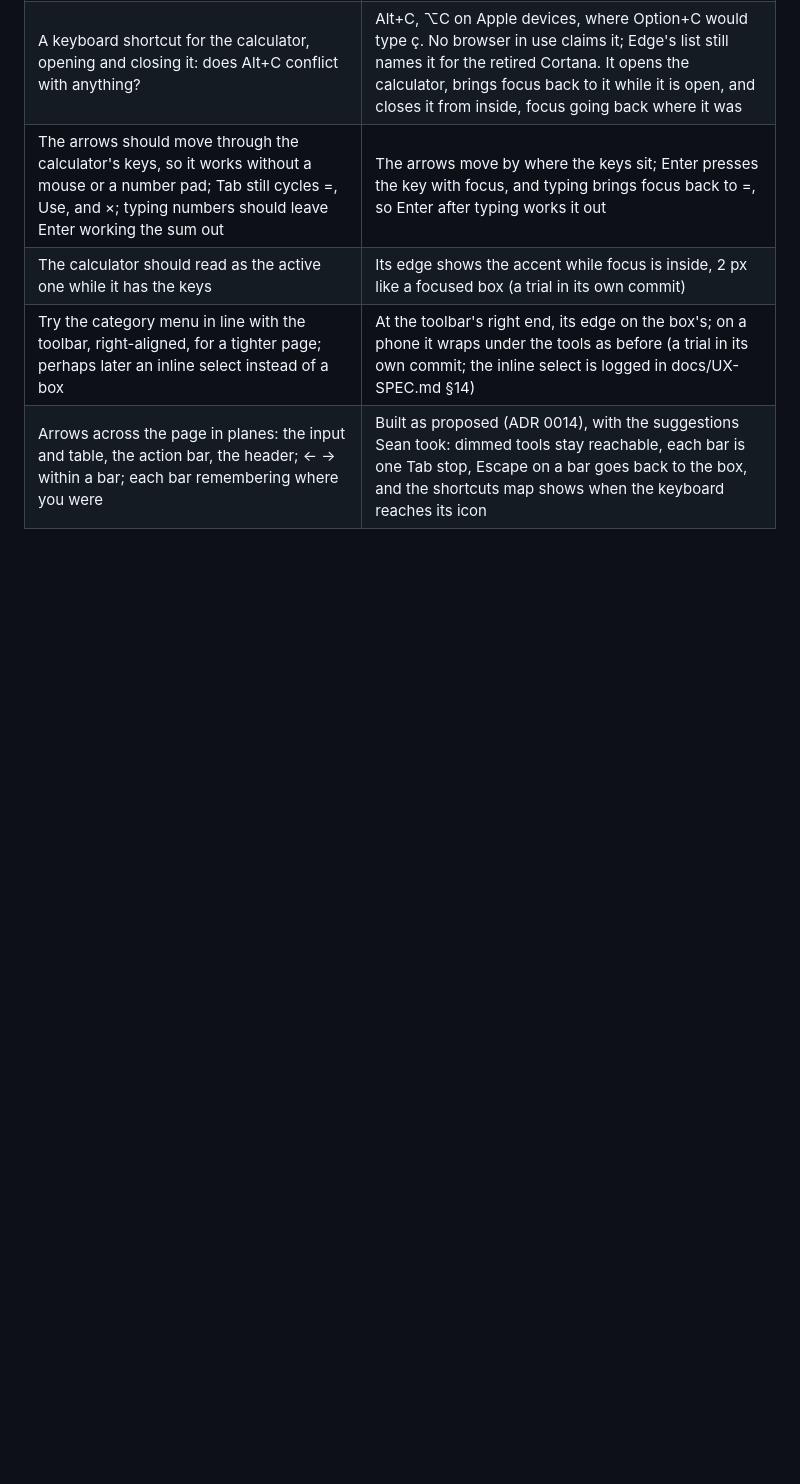
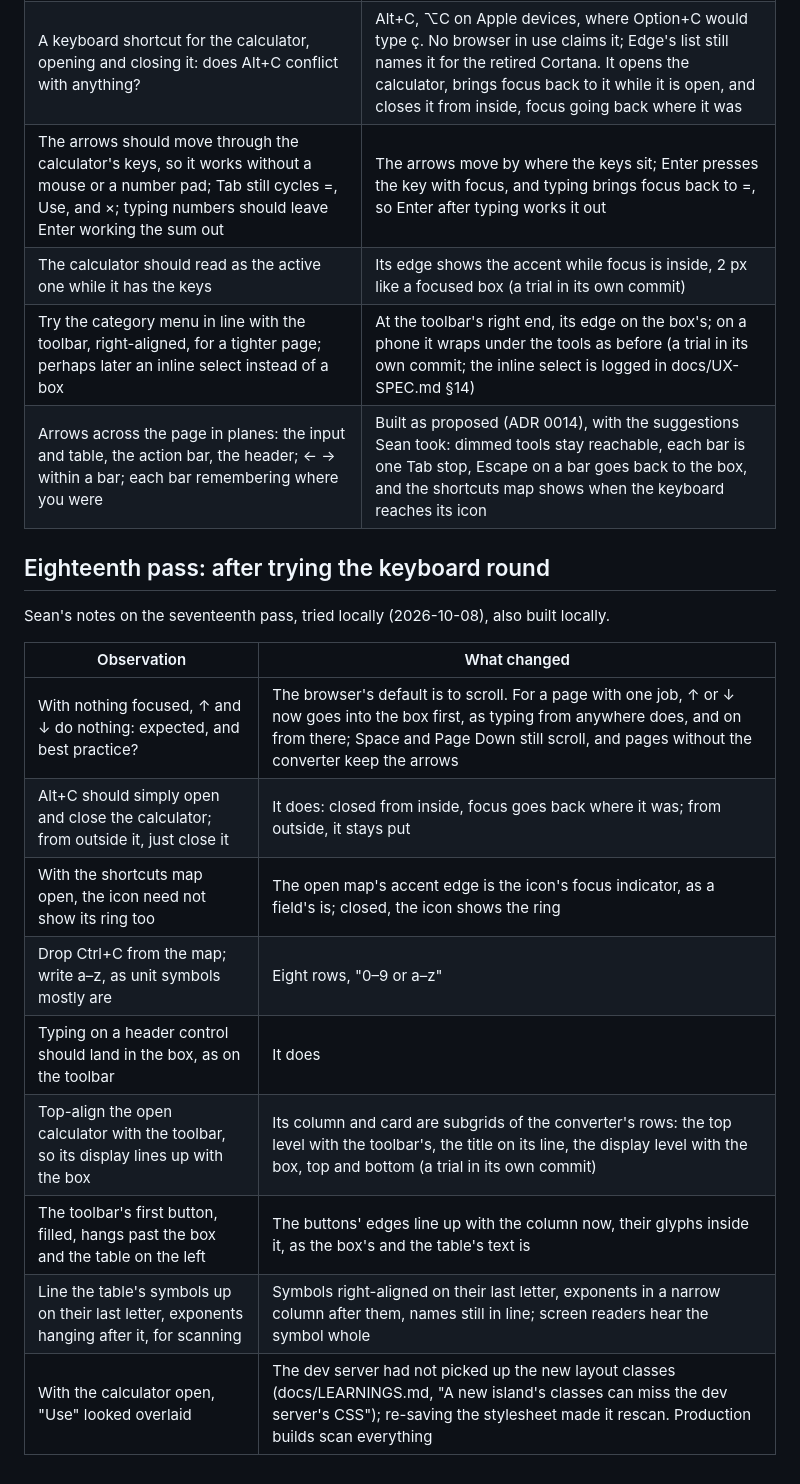
Before and after one commit to reelatlas/bigsmall, a Markdown page: docs/research/findings-0-first-pass.md, the part around the change. Rendered like a GitHub page; blank space fills up the shorter version.

Commit message:
docs: the eighteenth pass, after trying the keyboard round, to try locally
Co-Authored-By: Claude Opus 5.5 <noreply@anthropic.com>

```diff
--- a/docs/research/findings-0-first-pass.md
+++ b/docs/research/findings-0-first-pass.md
@@ -305,3 +305,19 @@ Sean's notes after the second tidy pass (2026-10-08), built locally for him to t
 | The calculator should read as the active one while it has the keys                                                                                                                       | Its edge shows the accent while focus is inside, 2 px like a focused box (a trial in its own commit)                                                                                                                                                                  |
 | Try the category menu in line with the toolbar, right-aligned, for a tighter page; perhaps later an inline select instead of a box                                                       | At the toolbar's right end, its edge on the box's; on a phone it wraps under the tools as before (a trial in its own commit; the inline select is logged in docs/UX-SPEC.md §14)                                                                                      |
 | Arrows across the page in planes: the input and table, the action bar, the header; ← → within a bar; each bar remembering where you were                                                 | Built as proposed (ADR 0014), with the suggestions Sean took: dimmed tools stay reachable, each bar is one Tab stop, Escape on a bar goes back to the box, and the shortcuts map shows when the keyboard reaches its icon                                             |
+
+## Eighteenth pass: after trying the keyboard round
+
+Sean's notes on the seventeenth pass, tried locally (2026-10-08), also built locally.
+
+| Observation                                                                                | What changed                                                                                                                                                                                                                        |
+| ------------------------------------------------------------------------------------------ | ----------------------------------------------------------------------------------------------------------------------------------------------------------------------------------------------------------------------------------- |
+| With nothing focused, ↑ and ↓ do nothing: expected, and best practice?                     | The browser's default is to scroll. For a page with one job, ↑ or ↓ now goes into the box first, as typing from anywhere does, and on from there; Space and Page Down still scroll, and pages without the converter keep the arrows |
+| Alt+C should simply open and close the calculator; from outside it, just close it          | It does: closed from inside, focus goes back where it was; from outside, it stays put                                                                                                                                               |
+| With the shortcuts map open, the icon need not show its ring too                           | The open map's accent edge is the icon's focus indicator, as a field's is; closed, the icon shows the ring                                                                                                                          |
+| Drop Ctrl+C from the map; write a–z, as unit symbols mostly are                            | Eight rows, "0–9 or a–z"                                                                                                                                                                                                            |
+| Typing on a header control should land in the box, as on the toolbar                       | It does                                                                                                                                                                                                                             |
+| Top-align the open calculator with the toolbar, so its display lines up with the box       | Its column and card are subgrids of the converter's rows: the top level with the toolbar's, the title on its line, the display level with the box, top and bottom (a trial in its own commit)                                       |
+| The toolbar's first button, filled, hangs past the box and the table on the left           | The buttons' edges line up with the column now, their glyphs inside it, as the box's and the table's text is                                                                                                                        |
+| Line the table's symbols up on their last letter, exponents hanging after it, for scanning | Symbols right-aligned on their last letter, exponents in a narrow column after them, names still in line; screen readers hear the symbol whole                                                                                      |
+| With the calculator open, "Use" looked overlaid                                            | The dev server had not picked up the new layout classes (docs/LEARNINGS.md, "A new island's classes can miss the dev server's CSS"); re-saving the stylesheet made it rescan. Production builds scan everything                     |
```
Also changed, not shown: CLAUDE.md (+3 -3 lines), docs/LEARNINGS.md (+1 -0 lines).
